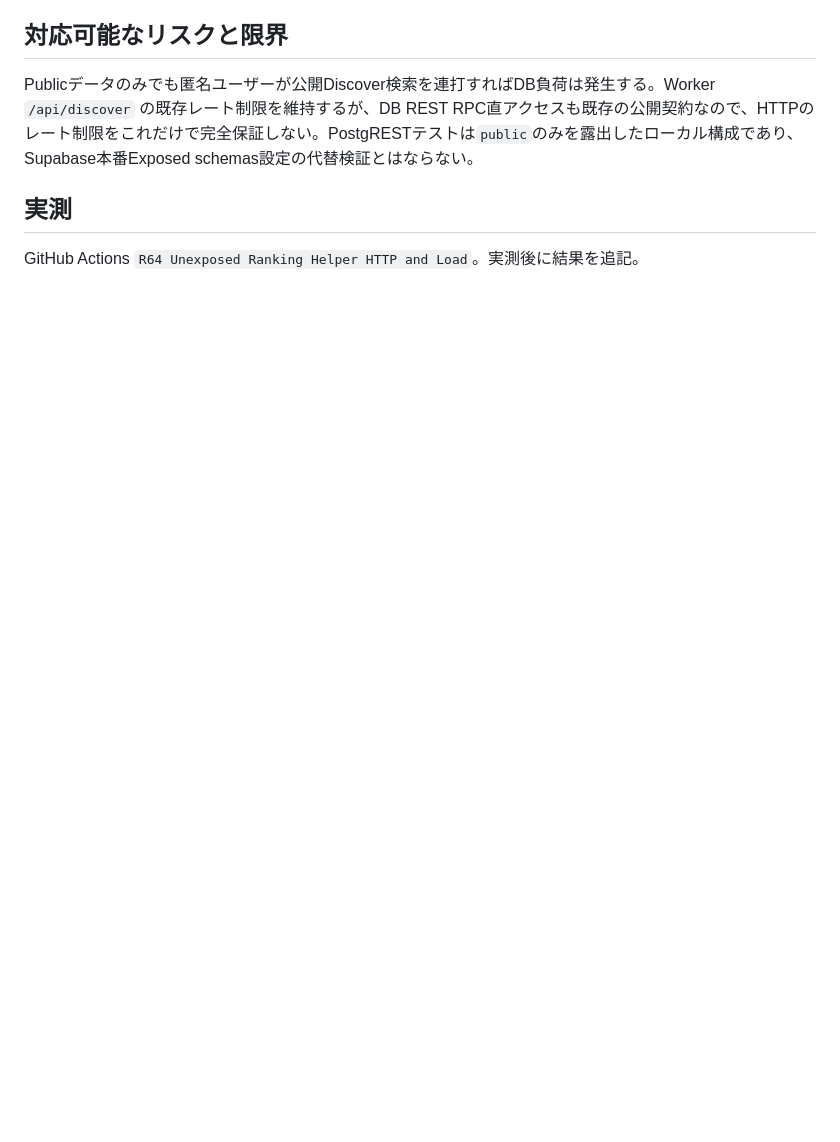
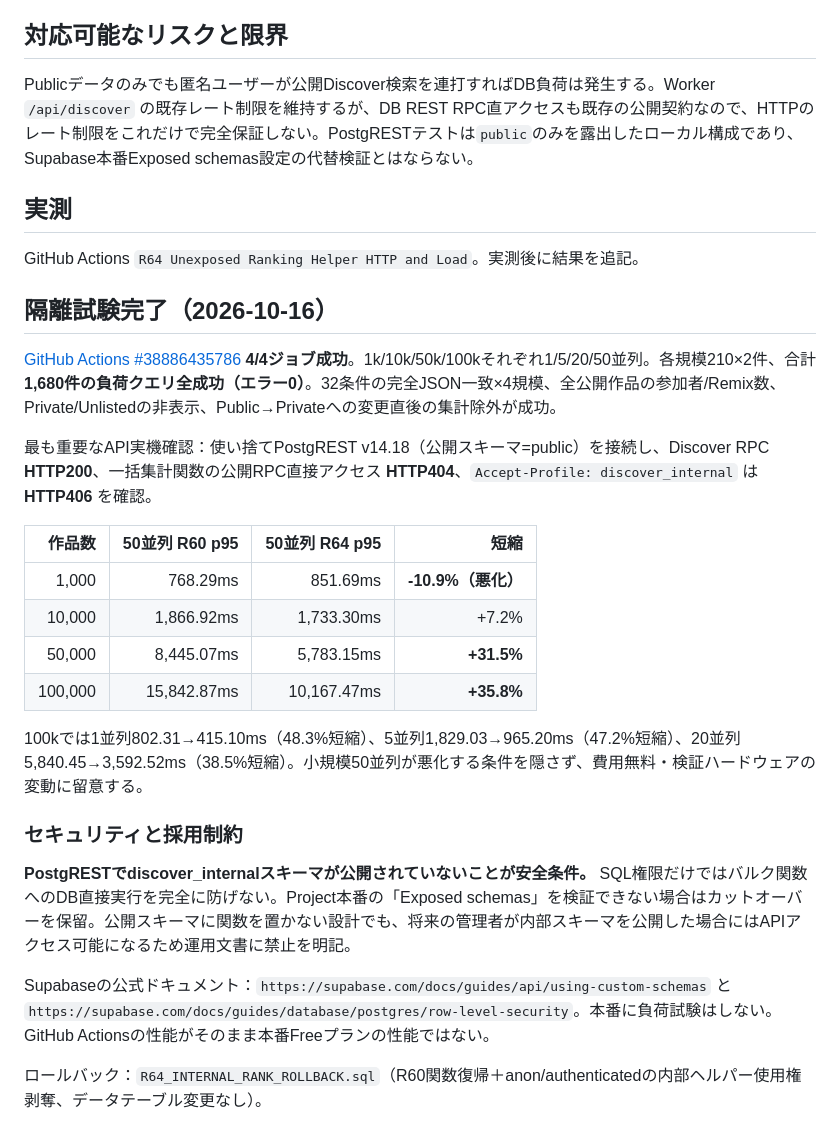
Before and after one commit to izu48625/goblin-prototype, a Markdown page: R64_INTERNAL_RANK_EVALUATION.md, the part around the change. GitHub-like rendering; blank space fills up the shorter version.

Commit message:
R64: record 35.8% 100k speedup, HTTP 200/404/406 gate, full exact parity and risk

```diff
--- a/R64_INTERNAL_RANK_EVALUATION.md
+++ b/R64_INTERNAL_RANK_EVALUATION.md
@@ -25,3 +25,26 @@ Publicデータのみでも匿名ユーザーが公開Discover検索を連打す
 ## 実測
 
 GitHub Actions `R64 Unexposed Ranking Helper HTTP and Load`。実測後に結果を追記。
+
+## 隔離試験完了（2026-10-16）
+
+[GitHub Actions #38886435786](https://github.com/izu48625/goblin-prototype/actions/runs/38886435786) **4/4ジョブ成功**。1k/10k/50k/100kそれぞれ1/5/20/50並列。各規模210×2件、合計**1,680件の負荷クエリ全成功（エラー0）**。32条件の完全JSON一致×4規模、全公開作品の参加者/Remix数、Private/Unlistedの非表示、Public→Privateへの変更直後の集計除外が成功。
+
+最も重要なAPI実機確認：使い捨てPostgREST v14.18（公開スキーマ=public）を接続し、Discover RPC **HTTP200**、一括集計関数の公開RPC直接アクセス **HTTP404**、`Accept-Profile: discover_internal` は **HTTP406** を確認。
+
+|作品数|50並列 R60 p95|50並列 R64 p95|短縮|
+|--:|--:|--:|--:|
+|1,000|768.29ms|851.69ms|**-10.9%（悪化）**|
+|10,000|1,866.92ms|1,733.30ms|+7.2%|
+|50,000|8,445.07ms|5,783.15ms|**+31.5%**|
+|100,000|15,842.87ms|10,167.47ms|**+35.8%**|
+
+100kでは1並列802.31→415.10ms（48.3%短縮）、5並列1,829.03→965.20ms（47.2%短縮）、20並列5,840.45→3,592.52ms（38.5%短縮）。小規模50並列が悪化する条件を隠さず、費用無料・検証ハードウェアの変動に留意する。
+
+### セキュリティと採用制約
+
+**PostgRESTでdiscover_internalスキーマが公開されていないことが安全条件。** SQL権限だけではバルク関数へのDB直接実行を完全に防げない。Project本番の「Exposed schemas」を検証できない場合はカットオーバーを保留。公開スキーマに関数を置かない設計でも、将来の管理者が内部スキーマを公開した場合にはAPIアクセス可能になるため運用文書に禁止を明記。
+
+Supabaseの公式ドキュメント：`https://supabase.com/docs/guides/api/using-custom-schemas` と `https://supabase.com/docs/guides/database/postgres/row-level-security`。本番に負荷試験はしない。GitHub Actionsの性能がそのまま本番Freeプランの性能ではない。
+
+ロールバック：`R64_INTERNAL_RANK_ROLLBACK.sql`（R60関数復帰＋anon/authenticatedの内部ヘルパー使用権剥奪、データテーブル変更なし）。
```
